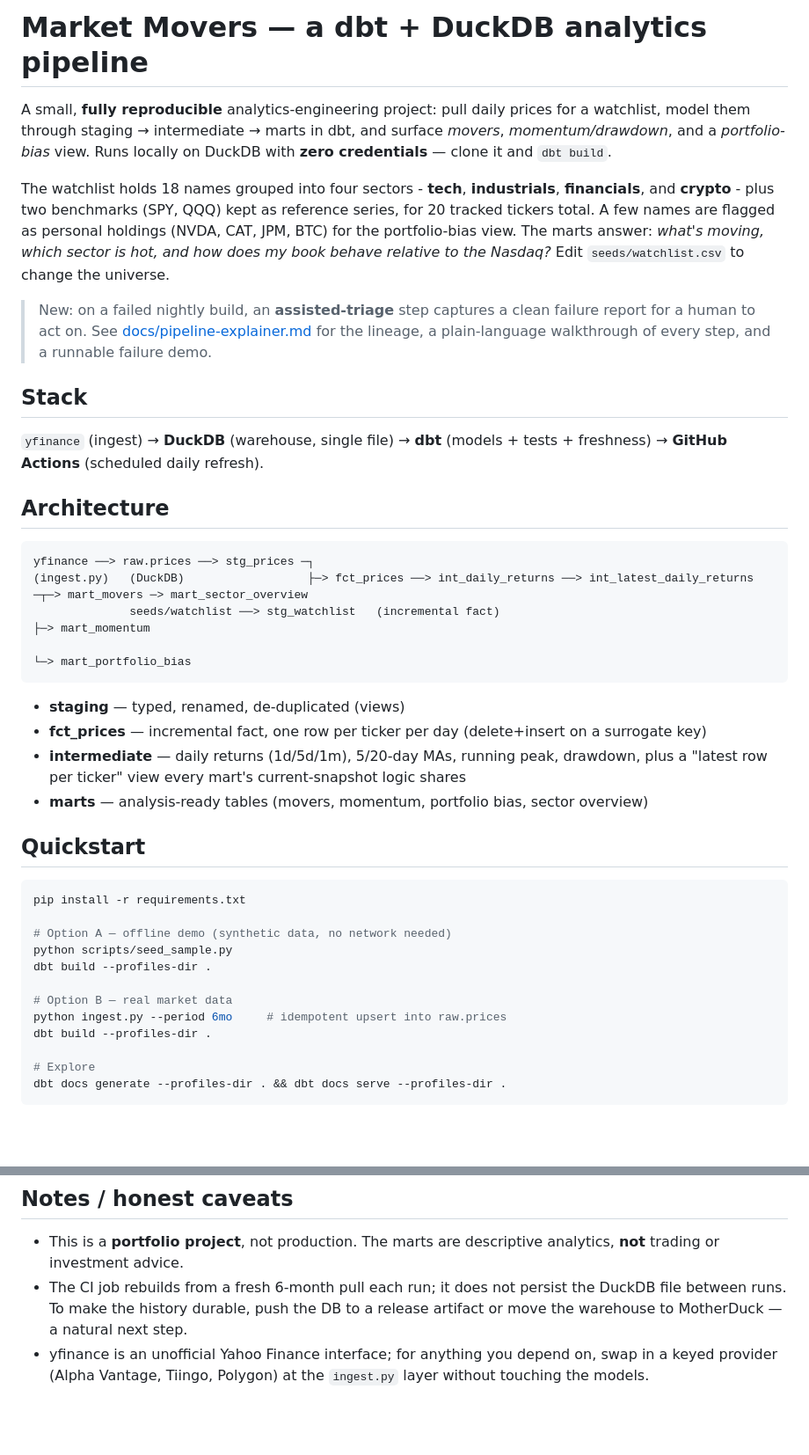
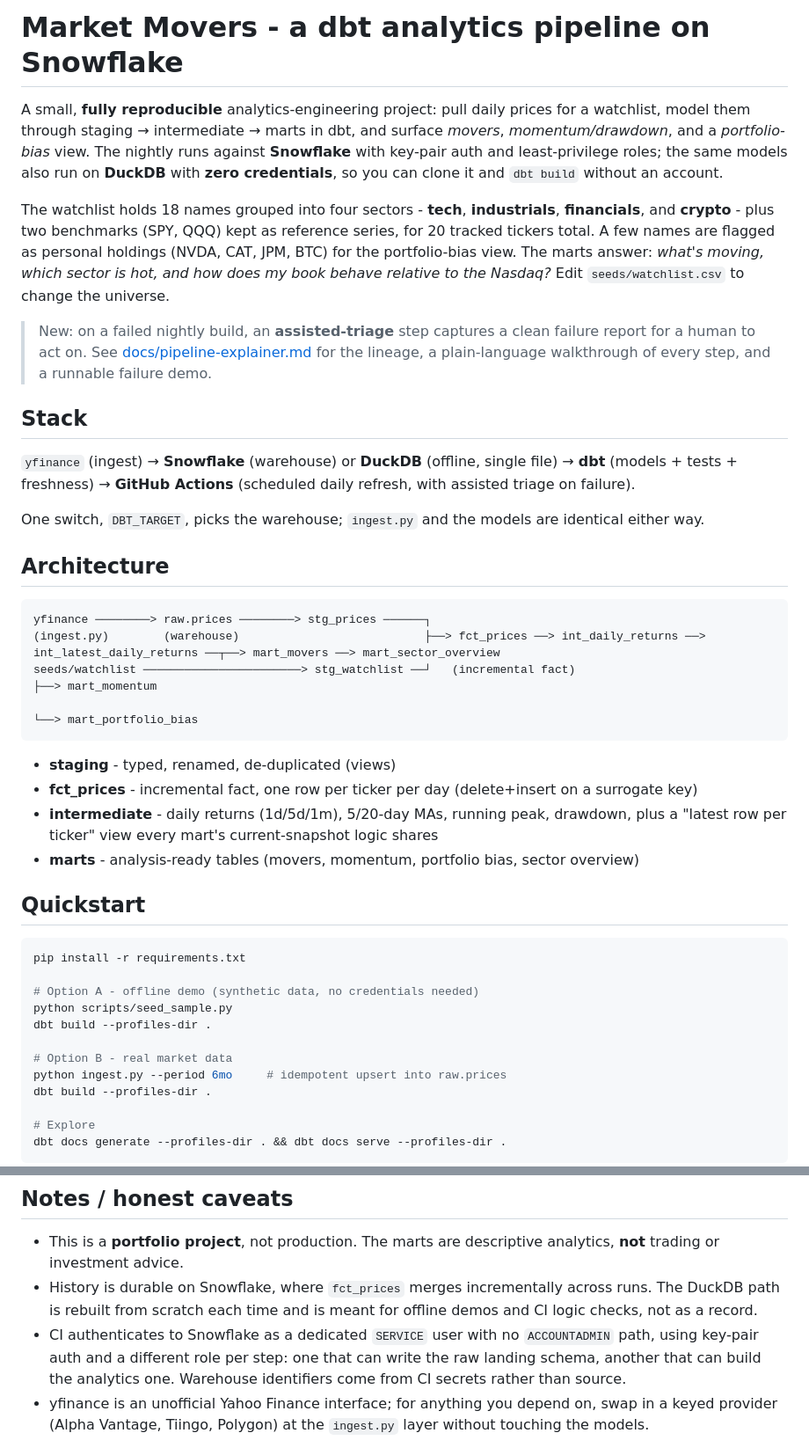
Before and after one commit to tthh97/market-movers-dbt, a Markdown page: README.md, 2 parts joined by grey strips. Shown at 88% size. Rendered like a GitHub page; blank space fills up the shorter version.

````diff
--- a/README.md
+++ b/README.md
@@ -1,9 +1,11 @@
-# Market Movers — a dbt + DuckDB analytics pipeline
+# Market Movers - a dbt analytics pipeline on Snowflake
 
 A small, **fully reproducible** analytics-engineering project: pull daily prices
 for a watchlist, model them through staging → intermediate → marts in dbt, and
-surface *movers*, *momentum/drawdown*, and a *portfolio-bias* view. Runs locally
-on DuckDB with **zero credentials** — clone it and `dbt build`.
+surface *movers*, *momentum/drawdown*, and a *portfolio-bias* view. The nightly
+runs against **Snowflake** with key-pair auth and least-privilege roles; the same
+models also run on **DuckDB** with **zero credentials**, so you can clone it and
+`dbt build` without an account.
 
 The watchlist holds 18 names grouped into four sectors - **tech**, **industrials**,
 **financials**, and **crypto** - plus two benchmarks (SPY, QQQ) kept as reference
@@ -19,34 +21,38 @@ which sector is hot, and how does my book behave relative to the Nasdaq?* Edit
 
 ## Stack
 
-`yfinance` (ingest) → **DuckDB** (warehouse, single file) → **dbt** (models +
-tests + freshness) → **GitHub Actions** (scheduled daily refresh).
+`yfinance` (ingest) → **Snowflake** (warehouse) or **DuckDB** (offline, single
+file) → **dbt** (models + tests + freshness) → **GitHub Actions** (scheduled
+daily refresh, with assisted triage on failure).
+
+One switch, `DBT_TARGET`, picks the warehouse; `ingest.py` and the models are
+identical either way.
 
 ## Architecture
 
 ```
-yfinance ──> raw.prices ──> stg_prices ─┐
-(ingest.py)   (DuckDB)                  ├─> fct_prices ──> int_daily_returns ──> int_latest_daily_returns ─┬─> mart_movers ─> mart_sector_overview
-              seeds/watchlist ──> stg_watchlist   (incremental fact)                                       ├─> mart_momentum
-                                                                                                             └─> mart_portfolio_bias
+yfinance ────────> raw.prices ────────> stg_prices ──────┐
+(ingest.py)        (warehouse)                           ├──> fct_prices ──> int_daily_returns ──> int_latest_daily_returns ──┬──> mart_movers ──> mart_sector_overview
+seeds/watchlist ───────────────────────> stg_watchlist ──┘   (incremental fact)                                               ├──> mart_momentum
+                                                                                                                              └──> mart_portfolio_bias
 ```
 
-- **staging** — typed, renamed, de-duplicated (views)
-- **fct_prices** — incremental fact, one row per ticker per day (delete+insert on a surrogate key)
-- **intermediate** — daily returns (1d/5d/1m), 5/20-day MAs, running peak, drawdown, plus a
+- **staging** - typed, renamed, de-duplicated (views)
+- **fct_prices** - incremental fact, one row per ticker per day (delete+insert on a surrogate key)
+- **intermediate** - daily returns (1d/5d/1m), 5/20-day MAs, running peak, drawdown, plus a
   "latest row per ticker" view every mart's current-snapshot logic shares
-- **marts** — analysis-ready tables (movers, momentum, portfolio bias, sector overview)
+- **marts** - analysis-ready tables (movers, momentum, portfolio bias, sector overview)
 
 ## Quickstart
 
 ```bash
 pip install -r requirements.txt
 
-# Option A — offline demo (synthetic data, no network needed)
+# Option A - offline demo (synthetic data, no credentials needed)
 python scripts/seed_sample.py
 dbt build --profiles-dir .
 
-# Option B — real market data
+# Option B - real market data
 python ingest.py --period 6mo     # idempotent upsert into raw.prices
 dbt build --profiles-dir .
 
@@ -150,9 +174,13 @@ approve, and always leaves `main` untouched.
 
 - This is a **portfolio project**, not production. The marts are descriptive
   analytics, **not** trading or investment advice.
-- The CI job rebuilds from a fresh 6-month pull each run; it does not persist the
-  DuckDB file between runs. To make the history durable, push the DB to a release
-  artifact or move the warehouse to MotherDuck — a natural next step.
+- History is durable on Snowflake, where `fct_prices` merges incrementally across
+  runs. The DuckDB path is rebuilt from scratch each time and is meant for offline
+  demos and CI logic checks, not as a record.
+- CI authenticates to Snowflake as a dedicated `SERVICE` user with no
+  `ACCOUNTADMIN` path, using key-pair auth and a different role per step: one that
+  can write the raw landing schema, another that can build the analytics one.
+  Warehouse identifiers come from CI secrets rather than source.
 - yfinance is an unofficial Yahoo Finance interface; for anything you depend on,
   swap in a keyed provider (Alpha Vantage, Tiingo, Polygon) at the `ingest.py`
   layer without touching the models.
````
Also changed, not shown: other parts of README.md (+43 -25 lines).
